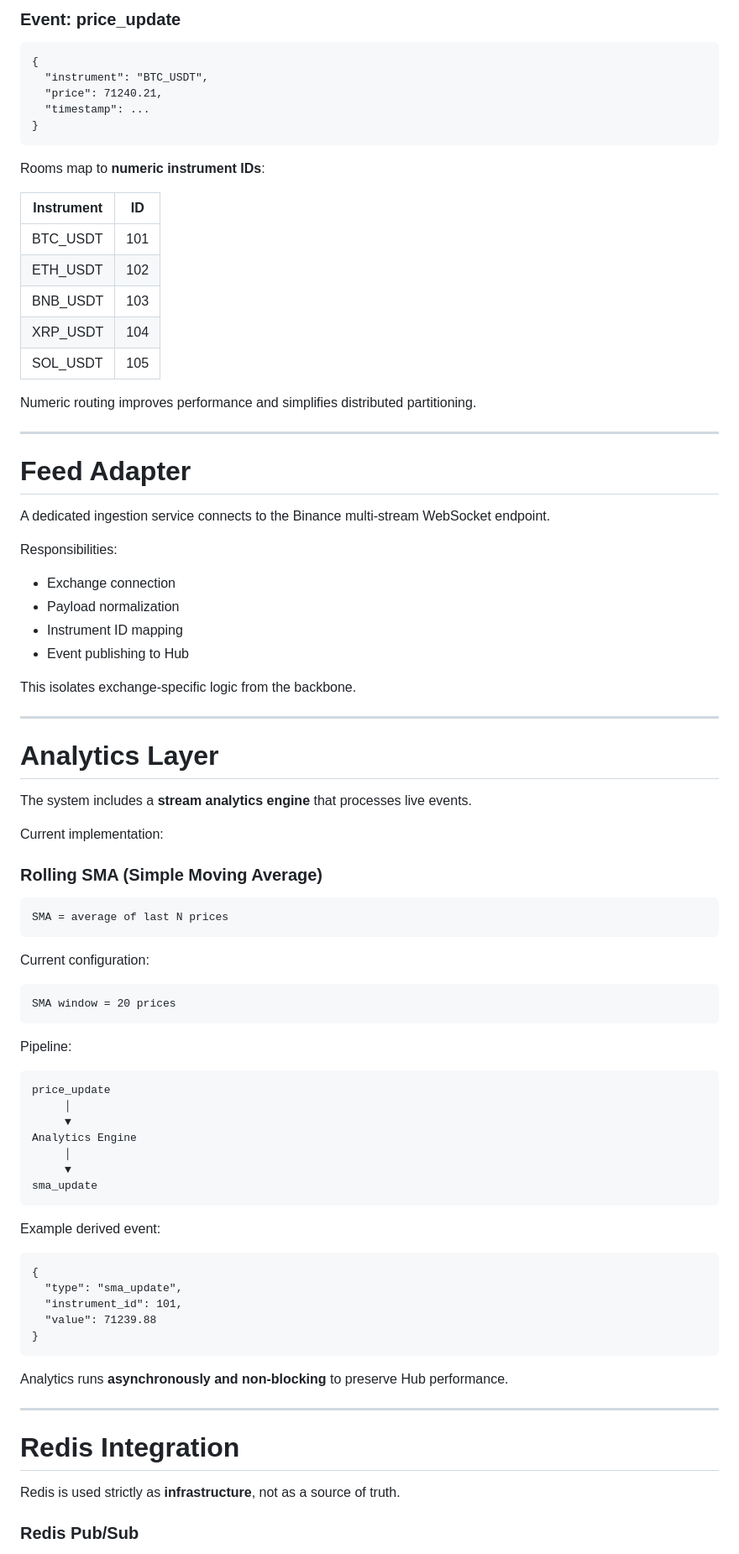
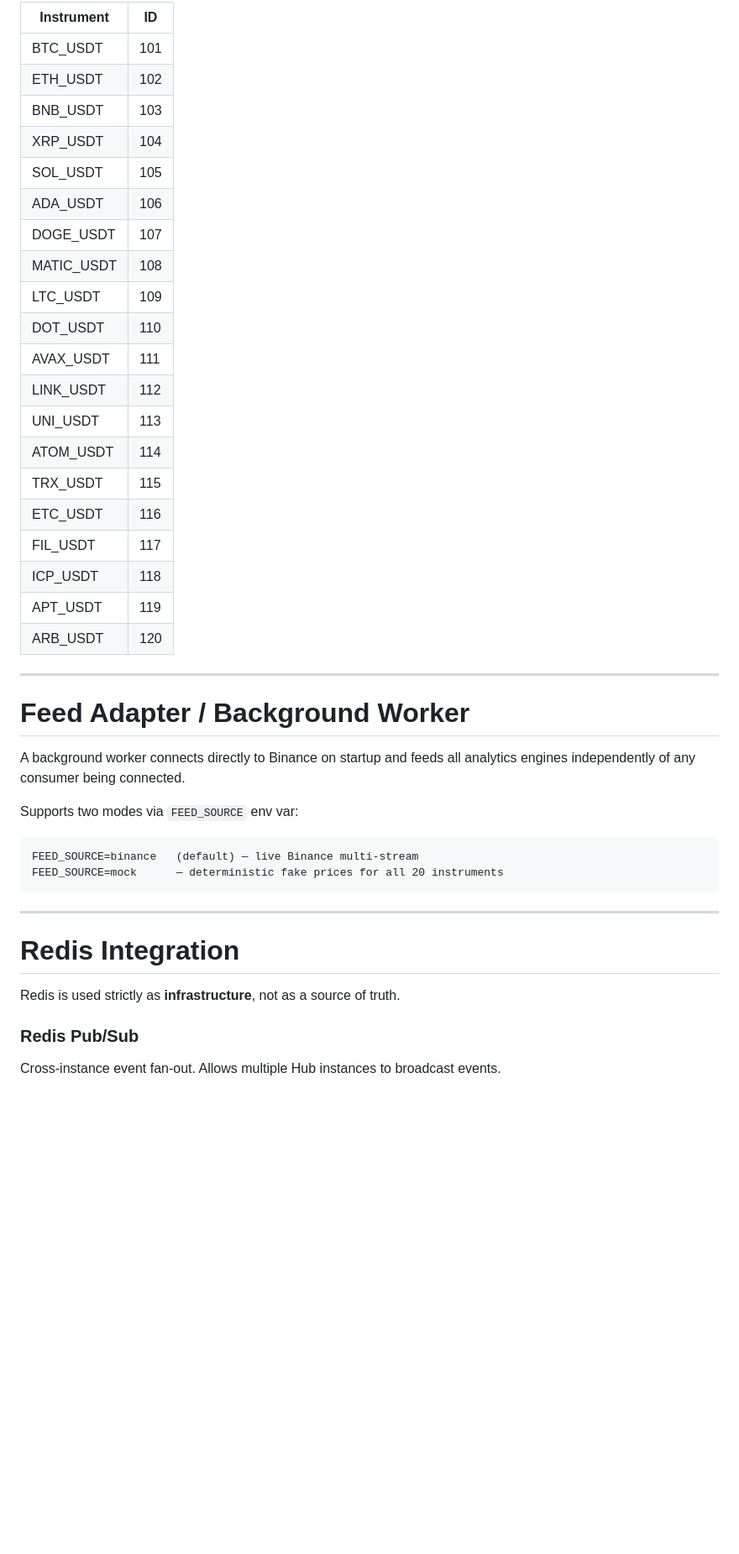
Before and after one commit to riyansh100/chat-backend, a Markdown page: README.md, the part around one of its changes. Shown at 84% size. Drawn GitHub-style; blank space fills up the shorter version.

````diff
--- a/README.md
+++ b/README.md
@@ -143,79 +243,38 @@ The trading module defines canonical market events.
 
-### Event: price_update
-```
-{
-  "instrument": "BTC_USDT",
-  "price": 71240.21,
-  "timestamp": ...
-}
-```
-
-Rooms map to **numeric instrument IDs**:
-
-| Instrument | ID  |
-| ---------- | --- |
-| BTC_USDT   | 101 |
-| ETH_USDT   | 102 |
-| BNB_USDT   | 103 |
-| XRP_USDT   | 104 |
-| SOL_USDT   | 105 |
-
-Numeric routing improves performance and simplifies distributed partitioning.
+| Instrument  | ID  |
+| ----------- | --- |
+| BTC_USDT    | 101 |
+| ETH_USDT    | 102 |
+| BNB_USDT    | 103 |
+| XRP_USDT    | 104 |
+| SOL_USDT    | 105 |
+| ADA_USDT    | 106 |
+| DOGE_USDT   | 107 |
+| MATIC_USDT  | 108 |
+| LTC_USDT    | 109 |
+| DOT_USDT    | 110 |
+| AVAX_USDT   | 111 |
+| LINK_USDT   | 112 |
+| UNI_USDT    | 113 |
+| ATOM_USDT   | 114 |
+| TRX_USDT    | 115 |
+| ETC_USDT    | 116 |
+| FIL_USDT    | 117 |
+| ICP_USDT    | 118 |
+| APT_USDT    | 119 |
+| ARB_USDT    | 120 |
 
 ---
 
-# Feed Adapter
+# Feed Adapter / Background Worker
 
-A dedicated ingestion service connects to the Binance multi-stream WebSocket endpoint.
+A background worker connects directly to Binance on startup and feeds all analytics engines independently of any consumer being connected.
 
-Responsibilities:
-
-* Exchange connection
-* Payload normalization
-* Instrument ID mapping
-* Event publishing to Hub
-
-This isolates exchange-specific logic from the backbone.
-
----
-
-# Analytics Layer
-
-The system includes a **stream analytics engine** that processes live events.
-
-Current implementation:
-
-### Rolling SMA (Simple Moving Average)
+Supports two modes via `FEED_SOURCE` env var:
 ```
-SMA = average of last N prices
+FEED_SOURCE=binance   (default) — live Binance multi-stream
+FEED_SOURCE=mock      — deterministic fake prices for all 20 instruments
 ```
-
-Current configuration:
-```
-SMA window = 20 prices
-```
-
-Pipeline:
-```
-price_update
-     │
-     ▼
-Analytics Engine
-     │
-     ▼
-sma_update
-```
-
-Example derived event:
-```
-{
-  "type": "sma_update",
-  "instrument_id": 101,
-  "value": 71239.88
-}
-```
-
-Analytics runs **asynchronously and non-blocking** to preserve Hub performance.
 
 ---
 
@@ -224,4 +283,5 @@ Analytics runs **asynchronously and non-blocking** to preserve Hub performance.
 Redis is used strictly as **infrastructure**, not as a source of truth.
 
 ### Redis Pub/Sub
+Cross-instance event fan-out. Allows multiple Hub instances to broadcast events.
 
````
Also changed, not shown: other parts of README.md (+281 -163 lines).
